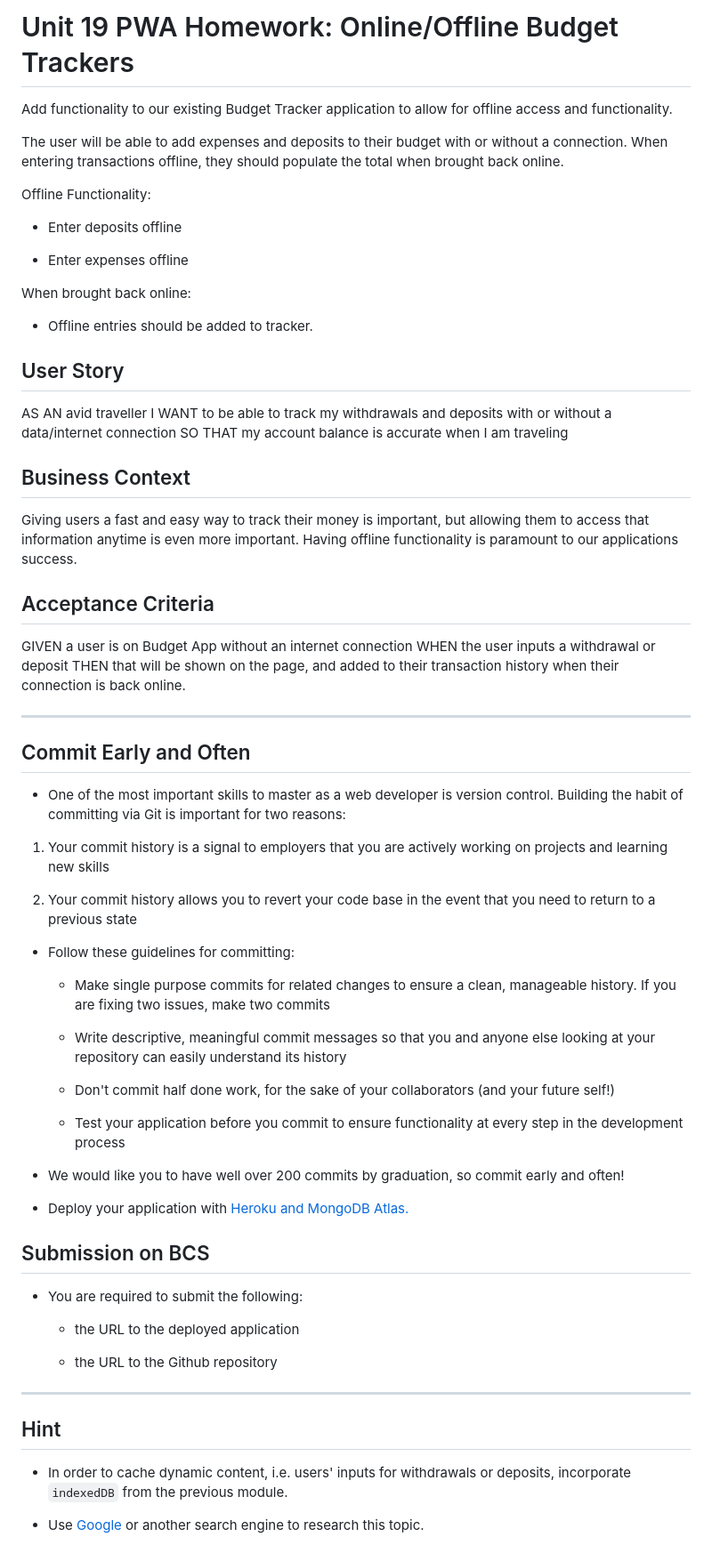
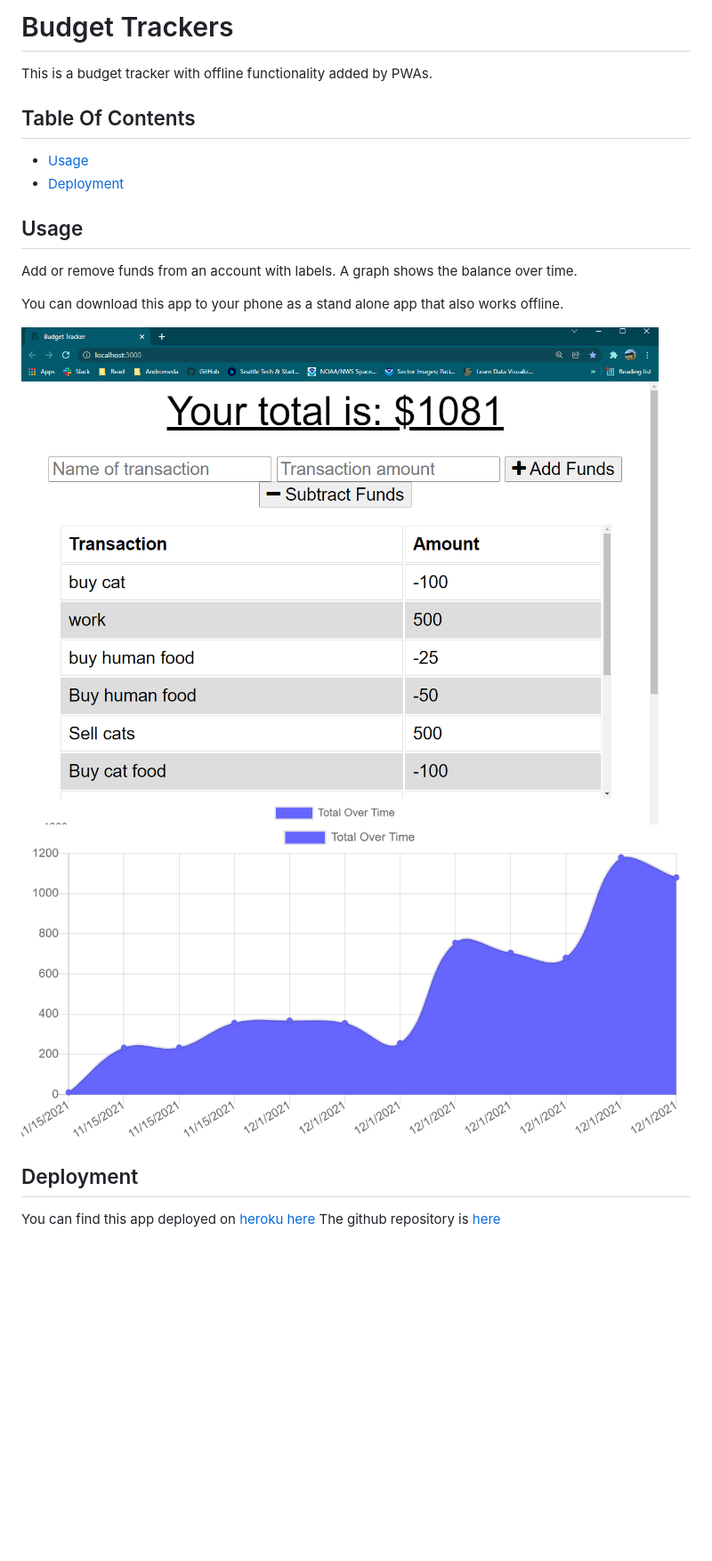
Before and after one commit to wkropat/budget-tracker, a Markdown page: README.md, the part around the change. Shown: that part at 89% size. Drawn GitHub-style; pictures changed too: screenshot.PNG (added), screenshot2.PNG (added); blank space fills up the shorter version.

```diff
--- a/README.md
+++ b/README.md
@@ -1,70 +1,22 @@
-# Unit 19 PWA Homework: Online/Offline Budget Trackers
+# Budget Trackers
 
-Add functionality to our existing Budget Tracker application to allow for offline access and functionality.
+This is a budget tracker with offline functionality added by PWAs.
 
-The user will be able to add expenses and deposits to their budget with or without a connection. When entering transactions offline, they should populate the total when brought back online.
+  ## Table Of Contents
 
-Offline Functionality:
+  - [Usage](#usage)
+  - [Deployment](#deployment)
 
-  * Enter deposits offline
+  ## Usage
 
-  * Enter expenses offline
+Add or remove funds from an account with labels. A graph shows the balance over time.
 
-When brought back online:
+You can download this app to your phone as a stand alone app that also works offline.
 
-  * Offline entries should be added to tracker.
+![Screenshot](./screenshot.PNG)
+![Screenshot](./screenshot2.PNG)
 
-## User Story
-AS AN avid traveller
-I WANT to be able to track my withdrawals and deposits with or without a data/internet connection
-SO THAT my account balance is accurate when I am traveling
+## Deployment
 
-## Business Context
-
-Giving users a fast and easy way to track their money is important, but allowing them to access that information anytime is even more important. Having offline functionality is paramount to our applications success.
-
-
-## Acceptance Criteria
-GIVEN a user is on Budget App without an internet connection
-WHEN the user inputs a withdrawal or deposit
-THEN that will be shown on the page, and added to their transaction history when their connection is back online.
-
-- - -
-
-## Commit Early and Often
-
-* One of the most important skills to master as a web developer is version control. Building the habit of committing via Git is important for two reasons:
-
-1. Your commit history is a signal to employers that you are actively working on projects and learning new skills
-
-2. Your commit history allows you to revert your code base in the event that you need to return to a previous state
-
-* Follow these guidelines for committing:
-
-  * Make single purpose commits for related changes to ensure a clean, manageable history. If you are fixing two issues, make two commits
-
-  * Write descriptive, meaningful commit messages so that you and anyone else looking at your repository can easily understand its history
-
-  * Don't commit half done work, for the sake of your collaborators (and your future self!)
-
-  * Test your application before you commit to ensure functionality at every step in the development process
-
-* We would like you to have well over 200 commits by graduation, so commit early and often!
-
-* Deploy your application with [Heroku and MongoDB Atlas.](../04-Important/MongoAtlas-Deploy.md)
-
-## Submission on BCS
-
-* You are required to submit the following:
-
-  * the URL to the deployed application
-
-  * the URL to the Github repository
-
-- - -
-
-## Hint
-
-* In order to cache dynamic content, i.e. users' inputs for withdrawals or deposits, incorporate `indexedDB` from the previous module.
-
-* Use [Google](https://www.google.com) or another search engine to research this topic.
+You can find this app deployed on [heroku here](linkhere.)
+The github repository is [here](github.com/wkropat/budget-tracker)
```
Also changed, not shown: 2 other files.
